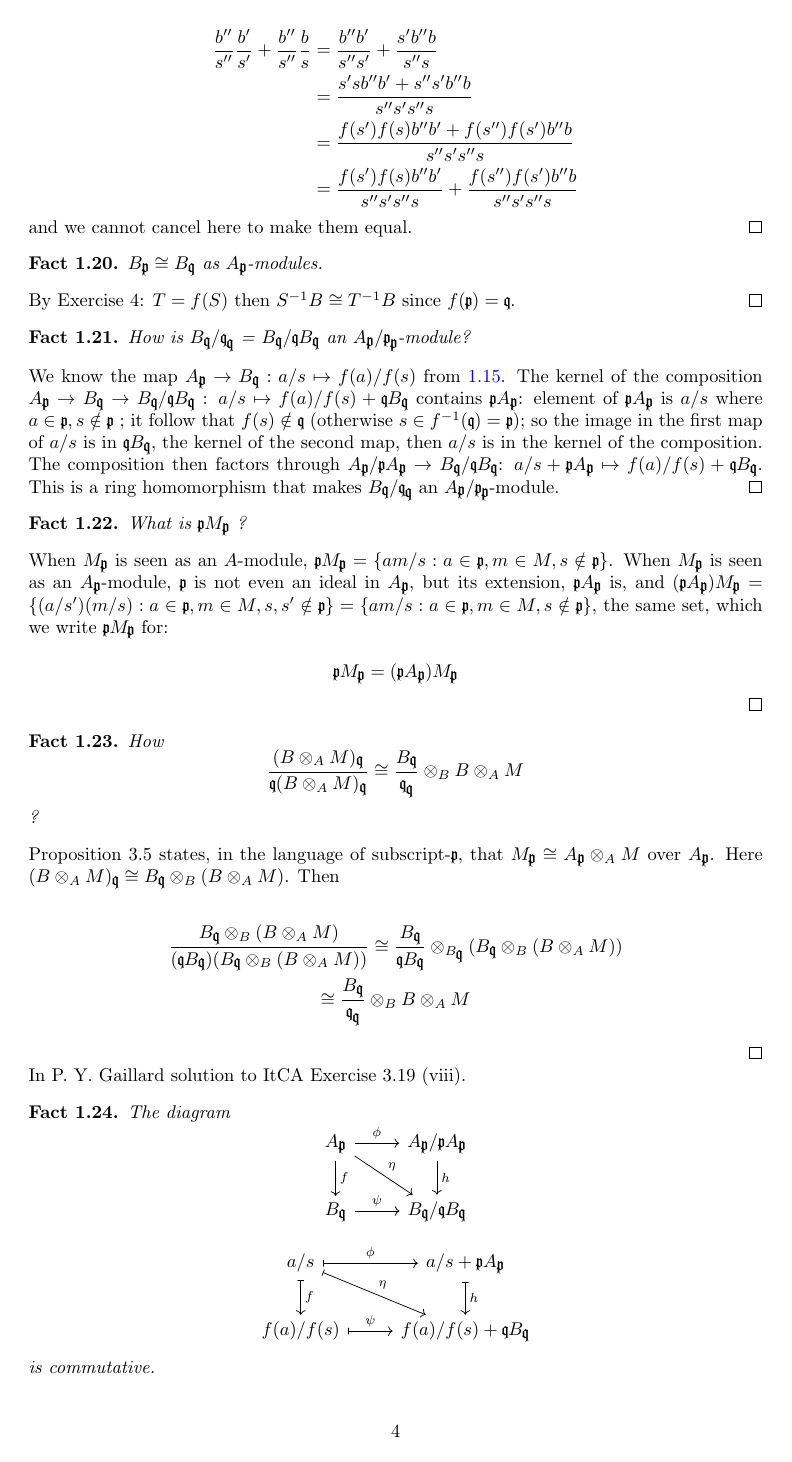
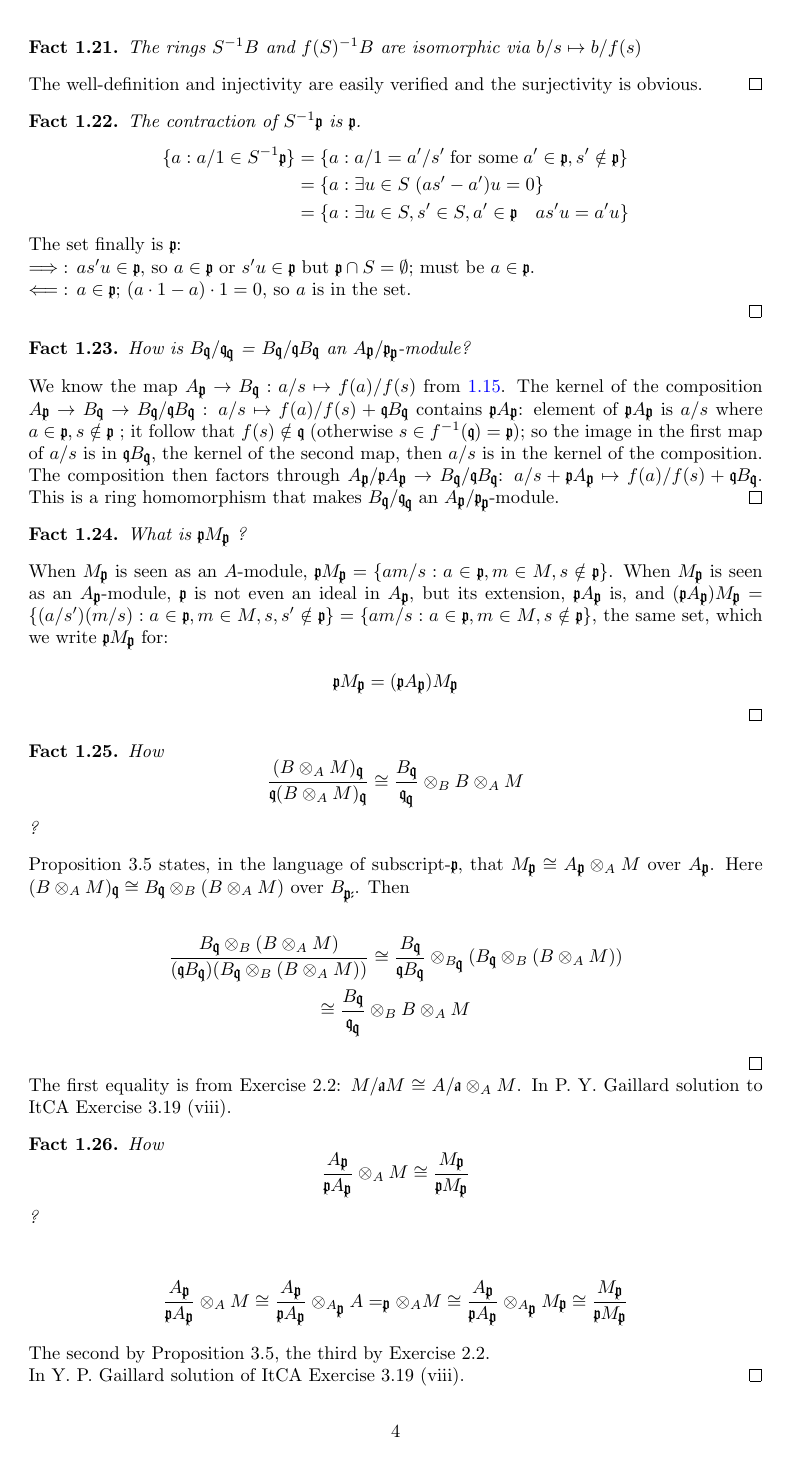
Before and after one commit to rafal-mi/commutative, a LaTeX document (ItCA/03_Rings_and_Modules_of_Fractions/Facts.tex): page 4 of 6 before the commit and page 4 of 7 after it. Compiled offline with pdfLaTeX.

Commit message:
More facts on fractions

```diff
--- a/ItCA/03_Rings_and_Modules_of_Fractions/Facts.tex
+++ b/ItCA/03_Rings_and_Modules_of_Fractions/Facts.tex
@@ -283,7 +251,3 @@ fails to be distributive over the addition.
 \begin{equation*}
 \begin{split}
 \frac{b''}{s''} \frac{b'}{s'} + \frac{b''}{s''} \frac{b}{s}
-& = \frac{b''b'}{s''s'} + \frac{s'b''b}{s''s} \\
-& = \frac{s'sb''b' + s''s'b''b}{s''s's''s} \\
-& = \frac{f(s')f(s)b''b' + f(s'')f(s')b''b}{s''s's''s} \\
-& = \frac{f(s')f(s)b''b'}{s''s's''s} + \frac{f(s'')f(s')b''b}{s''s's''s}
@@ -290,3 +257,2 @@ fails to be distributive over the addition.
 \end{split}
 \end{equation*}
-and we cannot cancel here to make them equal.
@@ -293,8 +264,7 @@ and we cannot cancel here to make them equal.
 \qed
 
 \begin{theorem}
-$B_\textgoth{p} \cong B_\textgoth{q}$ as $A_\textgoth{p}$-modules.
+$S^{-1}B$ (an $S^{-1}A$-module)  is a ring.
 \end{theorem}
 
 \noindent
-By Exercise 4: $T = f(S)$ then $S^{-1}B \cong T^{-1}B$ since $f(\textgoth{p}) = \textgoth{q}$.
@@ -302,3 +285,28 @@ By Exercise 4: $T = f(S)$ then $S^{-1}B \cong T^{-1}B$ since $f(\textgoth{p}) =
+\begin{theorem}
+The rings $S^{-1}B$ and $f(S)^{-1}B$ are isomorphic via $b/s \mapsto b/f(s)$
+\end{theorem}
+
+\noindent
+The well-definition and injectivity are easily verified and the surjectivity is obvious.
+\qed
+
+\begin{theorem}
+The contraction of $S^{-1}\textgoth{p}$ is $\textgoth{p}$.
+\end{theorem}
+
+\noindent
+\begin{equation*}
+\begin{split}
+\{a: a/1 \in S^{-1}\textgoth{p}\} & = \{ a: a/1 = a'/s' \; \text{for some} \; a' \in \textgoth{p}, s' \notin \textgoth{p} \} \\
+& = \{a: \exists u \in S \; (as' - a')u = 0 \} \\
+& = \{a: \exists u \in S, s' \in S, a' \in \textgoth{p} \quad as'u = a'u  \}
+\end{split}
+\end{equation*}
+The set finally is $\textgoth{p}$: \\
+$\implies$: $as'u \in \textgoth{p}$, so $a \in \textgoth{p}$ or $s'u \in \textgoth{p}$ but $\textgoth{p} \cap S = \emptyset$; must be $a \in \textgoth{p}$. \\
+$\impliedby$: $a \in \textgoth{p}$; $(a \cdot 1 - a)\cdot 1 = 0$, so $a$ is in the set. \\
+\qed
+
 
 \begin{theorem}
 How is $B_\textgoth{q} / \textgoth{q}_\textgoth{q}$ = $B_\textgoth{q}/\textgoth{q}B_\textgoth{q}$ an $A_\textgoth{p} / \textgoth{p}_\textgoth{p}$-module?
@@ -335,7 +343,8 @@ How
 \end{theorem}
 
 \noindent
-Proposition 3.5 states, in the language of subscript-$\textgoth{p}$, that $M_\textgoth{p} \cong A_\textgoth{p} \otimes_A M$ over $A_\textgoth{p}$. Here $(B \otimes_A M)_\textgoth{q} \cong B_\textgoth{q} \otimes_B (B \otimes_A M)$. Then
+Proposition 3.5 states, in the language of subscript-$\textgoth{p}$, that $M_\textgoth{p} \cong A_\textgoth{p} \otimes_A M$ over $A_\textgoth{p}$. Here $(B \otimes_
+A M)_\textgoth{q} \cong B_\textgoth{q} \otimes_B (B \otimes_A M)$ over $B_\textgoth{p-}$. Then
 
 \begin{gather*}
 \frac{B_\textgoth{q} \otimes_B (B \otimes_A M)}{(\textgoth{q} B_\textgoth{q})(B_\textgoth{q} \otimes_B (B \otimes_A M))}
@@ -347,4 +356,30 @@ Proposition 3.5 states, in the language of subscript-$\textgoth{p}$, that $M_\te
 \qed
 
 \noindent
+The first equality is from Exercise 2.2: $M/\textgoth{a}M \cong
+A/\textgoth{a} \otimes_A M$.
 In P. Y. Gaillard solution to ItCA Exercise 3.19 (viii).
+
+\begin{theorem}
+How
+\[
+\frac{A_\textgoth{p}}{\textgoth{p} A_\textgoth{p}} \otimes_A M
+\cong
+\frac{M_\textgoth{p}}{\textgoth{p} M_\textgoth{p}}
+\]
+?
+\end{theorem}
+
+\begin{gather*}
+\frac{A_\textgoth{p}}{\textgoth{p} A_\textgoth{p}} \otimes_A M
+\cong
+\frac{A_\textgoth{p}}{\textgoth{p} A_\textgoth{p}} \otimes_{A_\textgoth{p}} A=_\textgoth{p} \otimes_A M
+\cong
+\frac{A_\textgoth{p}}{\textgoth{p} A_\textgoth{p}} \otimes_{A_\textgoth{p}} M_\textgoth{p}
+\cong
+\frac{M_\textgoth{p}}{\textgoth{p} M_\textgoth{p}}
+\end{gather*}
+\noindent
+The second by Proposition 3.5, the third by Exercise 2.2. \\
+In Y. P. Gaillard solution of ItCA Exercise 3.19 (viii).
+\qed
@@ -350,0 +400 @@ In P. Y. Gaillard solution to ItCA Exercise 3.19 (viii).
+\end{equation*}
@@ -351,3 +410,8 @@ In P. Y. Gaillard solution to ItCA Exercise 3.19 (viii).
+\frac{a}{s} \otimes m \mapsto \frac{am}{s}
+\]
+In Y. P. Gaillard solution to ItCA Exercise 3.19 (iii).
+\qed
+
 
 \begin{theorem}
 The diagram
```
Also changed, not shown: ItCA/03_Rings_and_Modules_of_Fractions/Facts.pdf, ItCA/03_Rings_and_Modules_of_Fractions/Facts.tex (106 more changed lines).
